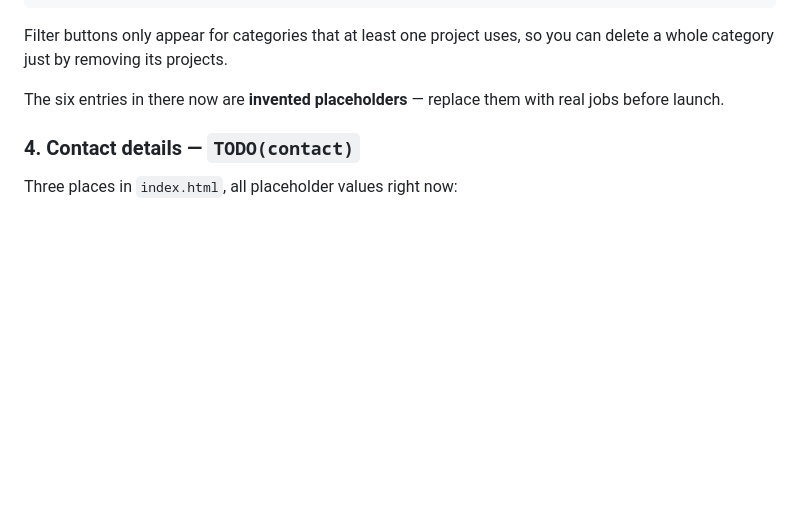
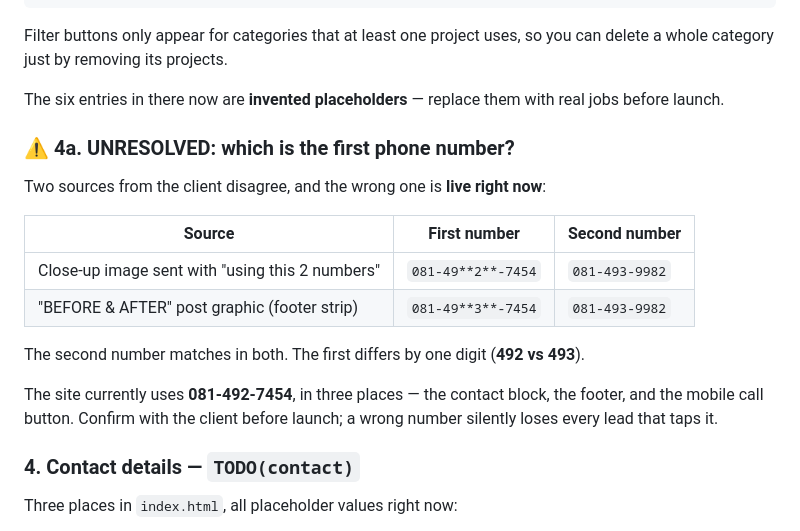
Before and after one commit to naphasworking/Suk-pattanasinn, a Markdown page: README.md, the part around the change. GitHub-like rendering; blank space fills up the shorter version.

Commit message:
Flag the unresolved phone-number discrepancy in the README
The client's two sources disagree on the first number: the close-up reads
081-492-7454, the before/after post graphic reads 081-493-7454. The site
uses 492 in three places pending confirmation.

Co-Authored-By: Claude Opus 5 <noreply@anthropic.com>

```diff
--- a/README.md
+++ b/README.md
@@ -60,6 +60,21 @@ you can delete a whole category just by removing its projects.
 The six entries in there now are **invented placeholders** — replace them with
 real jobs before launch.
 
+### ⚠ 4a. UNRESOLVED: which is the first phone number?
+
+Two sources from the client disagree, and the wrong one is **live right now**:
+
+| Source | First number | Second number |
+|---|---|---|
+| Close-up image sent with "using this 2 numbers" | `081-49**2**-7454` | `081-493-9982` |
+| "BEFORE & AFTER" post graphic (footer strip) | `081-49**3**-7454` | `081-493-9982` |
+
+The second number matches in both. The first differs by one digit (**492 vs 493**).
+
+The site currently uses **081-492-7454**, in three places — the contact block,
+the footer, and the mobile call button. Confirm with the client before launch;
+a wrong number silently loses every lead that taps it.
+
 ### 4. Contact details — `TODO(contact)`
 Three places in `index.html`, all placeholder values right now:
 - Contact section list — phone, Line, email, Facebook, service area
```
